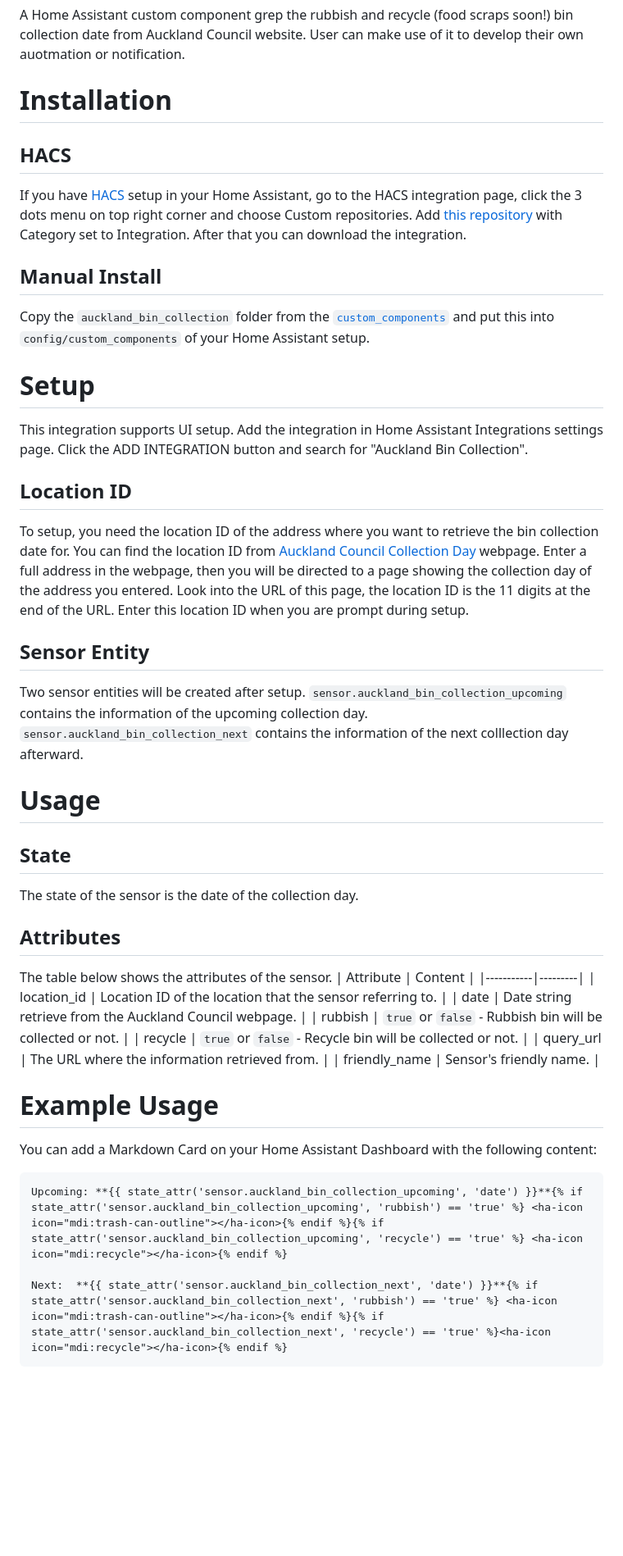
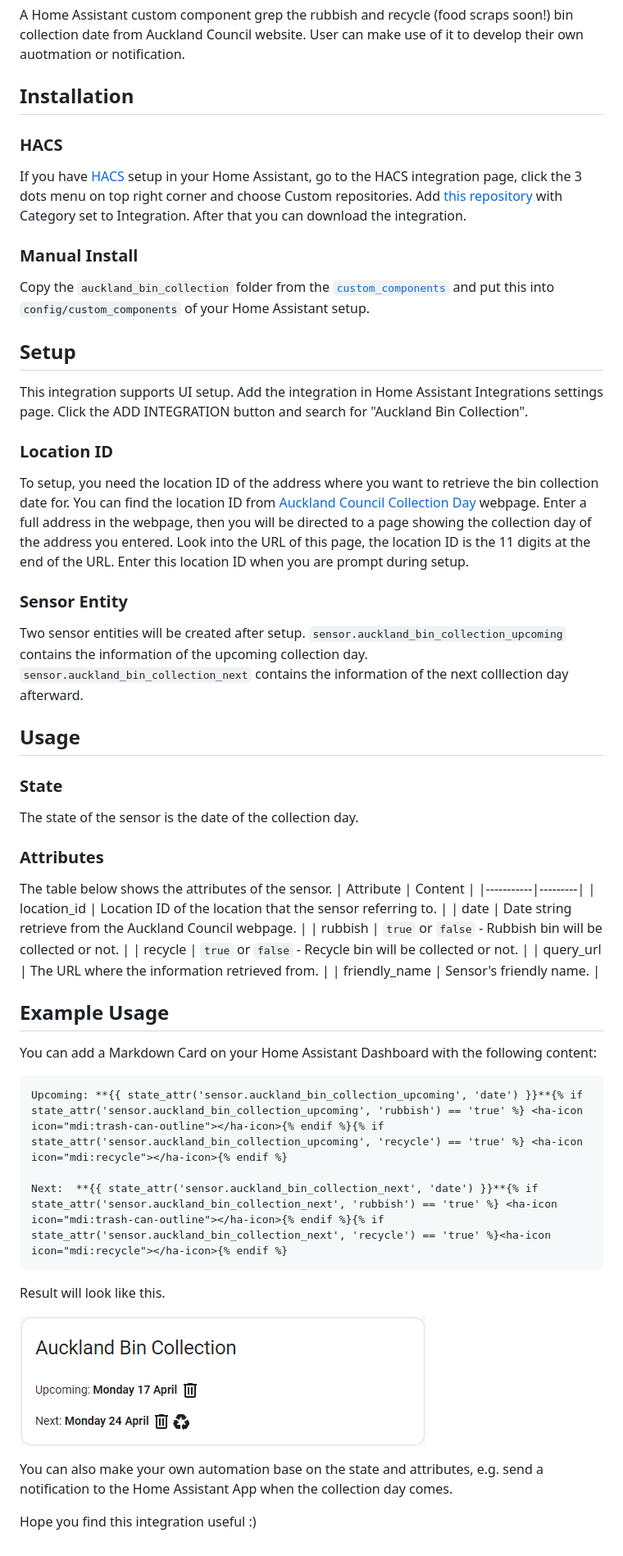
Before and after one commit to fishy242/auckland_bin_collection, a Markdown page: README.md, the part around the change. Shown at 82% size. GitHub-like rendering; pictures changed too: img/abc_markdown_card.png (added); blank space fills up the shorter version.

Commit message:
add readme usage

````diff
--- a/README.md
+++ b/README.md
@@ -2,35 +2,36 @@
 
 A Home Assistant custom component grep the rubbish and recycle (food scraps soon!) bin collection date from Auckland Council website. User can make use of it to develop their own auotmation or notification.
 
-# Installation
+## Installation
 
+### HACS
 
-## HACS
 If you have [HACS](https://hacs.xyz/) setup in your Home Assistant, go to the HACS integration page, click the 3 dots menu on top right corner and choose Custom repositories. Add [this repository](https://github.com/fishy242/auckland_bin_collection) with Category set to Integration. After that you can download the integration.
 
+### Manual Install
 
-## Manual Install
 Copy the `auckland_bin_collection` folder from the [`custom_components`](https://github.com/fishy242/auckland_bin_collection/tree/master/custom_components) and put this into `config/custom_components` of your Home Assistant setup.
 
+## Setup
 
-# Setup
 This integration supports UI setup. Add the integration in Home Assistant Integrations settings page. Click the ADD INTEGRATION button and search for "Auckland Bin Collection".
 
+### Location ID
 
-## Location ID
 To setup, you need the location ID of the address where you want to retrieve the bin collection date for. You can find the location ID from [Auckland Council Collection Day](https://www.aucklandcouncil.govt.nz/rubbish-recycling/rubbish-recycling-collections/Pages/rubbish-recycling-collection-days.aspx) webpage. Enter a full address in the webpage, then you will be directed to a page showing the collection day of the address you entered. Look into the URL of this page, the location ID is the 11 digits at the end of the URL. Enter this location ID when you are prompt during setup.
 
+### Sensor Entity
 
-## Sensor Entity
 Two sensor entities will be created after setup. `sensor.auckland_bin_collection_upcoming` contains the information of the upcoming collection day. `sensor.auckland_bin_collection_next` contains the information of the next colllection day afterward.
 
+## Usage
 
-# Usage
+### State
 
-## State
 The state of the sensor is the date of the collection day.
 
-## Attributes
+### Attributes
+
 The table below shows the attributes of the sensor.
 | Attribute | Content |
 |-----------|---------|
@@ -41,10 +42,20 @@ The table below shows the attributes of the sensor.
 | query_url | The URL where the information retrieved from. |
 | friendly_name | Sensor's friendly name. |
 
-# Example Usage
+## Example Usage
+
 You can add a Markdown Card on your Home Assistant Dashboard with the following content:
+
 ```
 Upcoming: **{{ state_attr('sensor.auckland_bin_collection_upcoming', 'date') }}**{% if state_attr('sensor.auckland_bin_collection_upcoming', 'rubbish') == 'true' %} <ha-icon icon="mdi:trash-can-outline"></ha-icon>{% endif %}{% if state_attr('sensor.auckland_bin_collection_upcoming', 'recycle') == 'true' %} <ha-icon icon="mdi:recycle"></ha-icon>{% endif %}
 
 Next:  **{{ state_attr('sensor.auckland_bin_collection_next', 'date') }}**{% if state_attr('sensor.auckland_bin_collection_next', 'rubbish') == 'true' %} <ha-icon icon="mdi:trash-can-outline"></ha-icon>{% endif %}{% if state_attr('sensor.auckland_bin_collection_next', 'recycle') == 'true' %}<ha-icon icon="mdi:recycle"></ha-icon>{% endif %}
 ```
+
+Result will look like this.
+
+![alt Markdown Card](img/abc_markdown_card.png)
+
+You can also make your own automation base on the state and attributes, e.g. send a notification to the Home Assistant App when the collection day comes.
+
+Hope you find this integration useful :)
````
